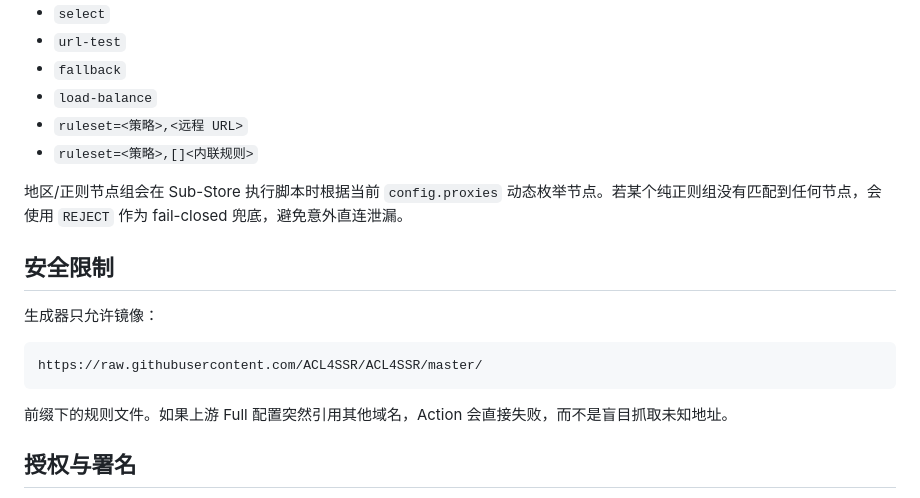
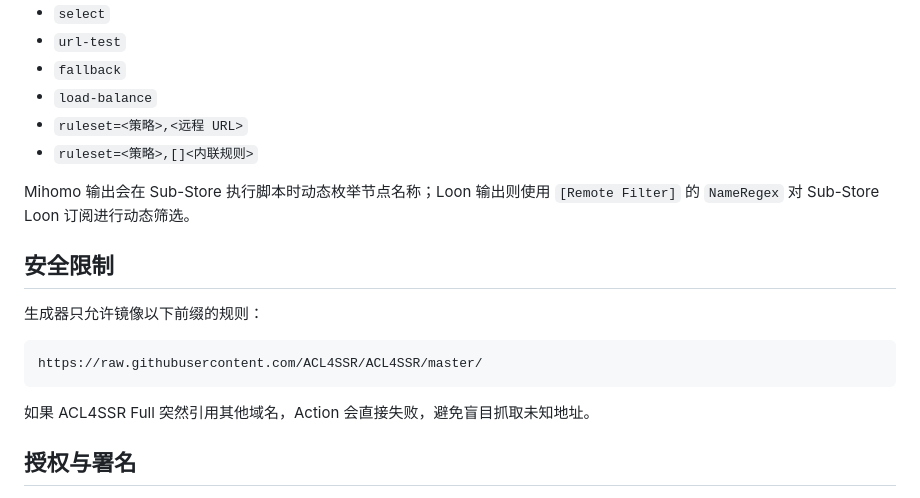
Before and after one commit to pickarm/acl4ssr-substore-override, a Markdown page: README.md, the part around one of its changes. Drawn GitHub-style.

````diff
--- a/README.md
+++ b/README.md
@@ -77,17 +183,17 @@ upstream.json
 - `ruleset=<策略>,<远程 URL>`
 - `ruleset=<策略>,[]<内联规则>`
 
-地区/正则节点组会在 Sub-Store 执行脚本时根据当前 `config.proxies` 动态枚举节点。若某个纯正则组没有匹配到任何节点，会使用 `REJECT` 作为 fail-closed 兜底，避免意外直连泄漏。
+Mihomo 输出会在 Sub-Store 执行脚本时动态枚举节点名称；Loon 输出则使用 `[Remote Filter]` 的 `NameRegex` 对 Sub-Store Loon 订阅进行动态筛选。
 
 ## 安全限制
 
-生成器只允许镜像：
+生成器只允许镜像以下前缀的规则：
 
 ```text
 https://raw.githubusercontent.com/ACL4SSR/ACL4SSR/master/
 ```
 
-前缀下的规则文件。如果上游 Full 配置突然引用其他域名，Action 会直接失败，而不是盲目抓取未知地址。
+如果 ACL4SSR Full 突然引用其他域名，Action 会直接失败，避免盲目抓取未知地址。
 
 ## 授权与署名
 
````
Also changed, not shown: other parts of README.md (+145 -39 lines).
